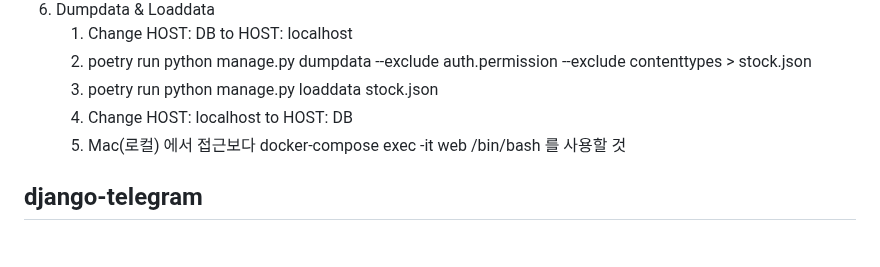
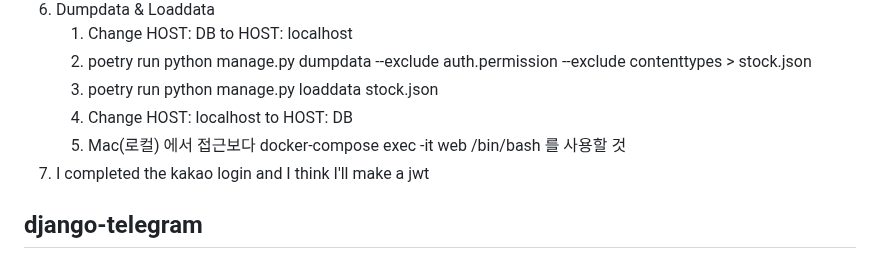
Before and after one commit to 2044smile/stock, a Markdown page: README.md, the part around the change. Rendered like a GitHub page.

Commit message:
:memo: I completed the kakao login and I think I'll make a jwt
yes

```diff
--- a/README.md
+++ b/README.md
@@ -13,6 +13,7 @@ I use Django, Slack, Telegram and get stock information
    3. poetry run python manage.py loaddata stock.json
    4. Change HOST: localhost to HOST: DB
    5. Mac(로컬) 에서 접근보다 docker-compose exec -it web /bin/bash 를 사용할 것
+7. I completed the kakao login and I think I'll make a jwt
 
 ## django-telegram
 ### problem
```
